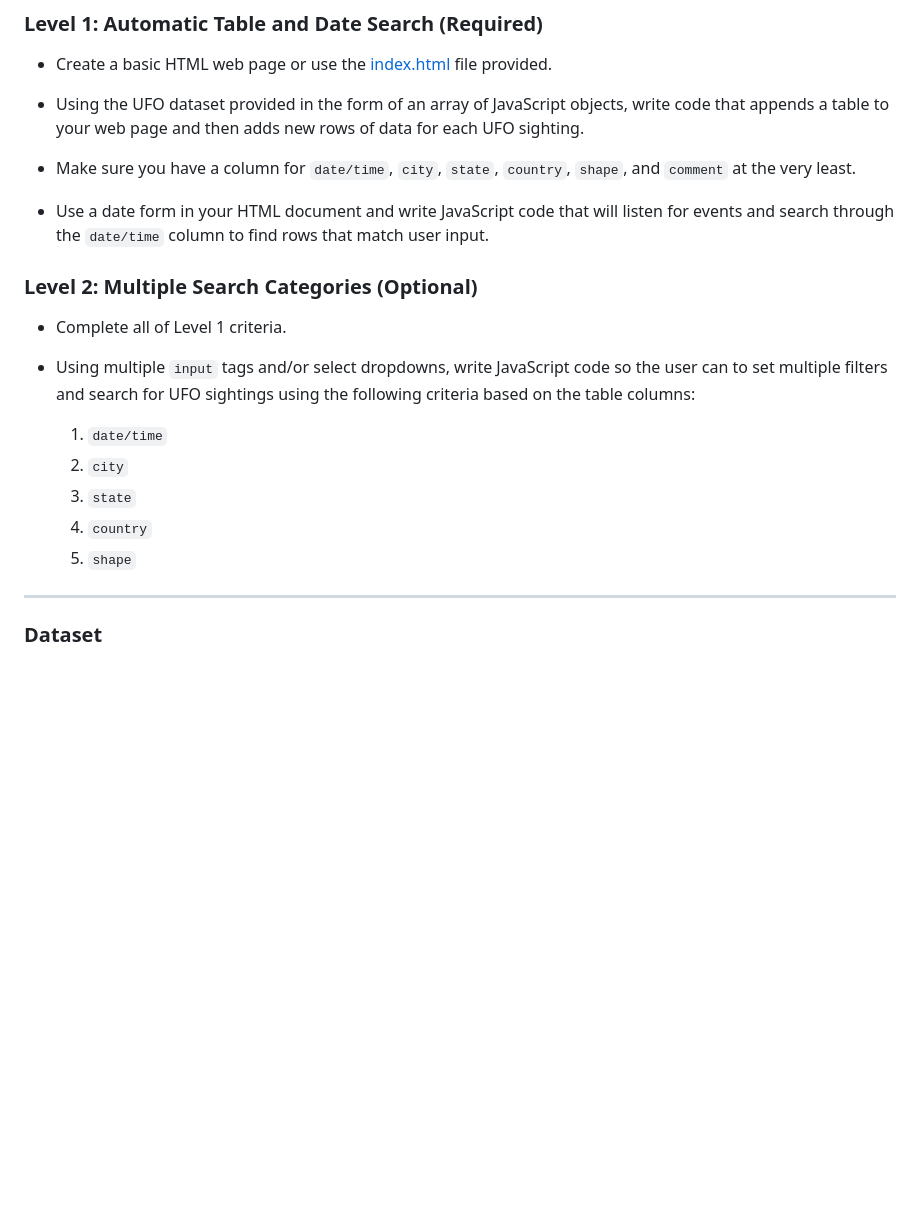
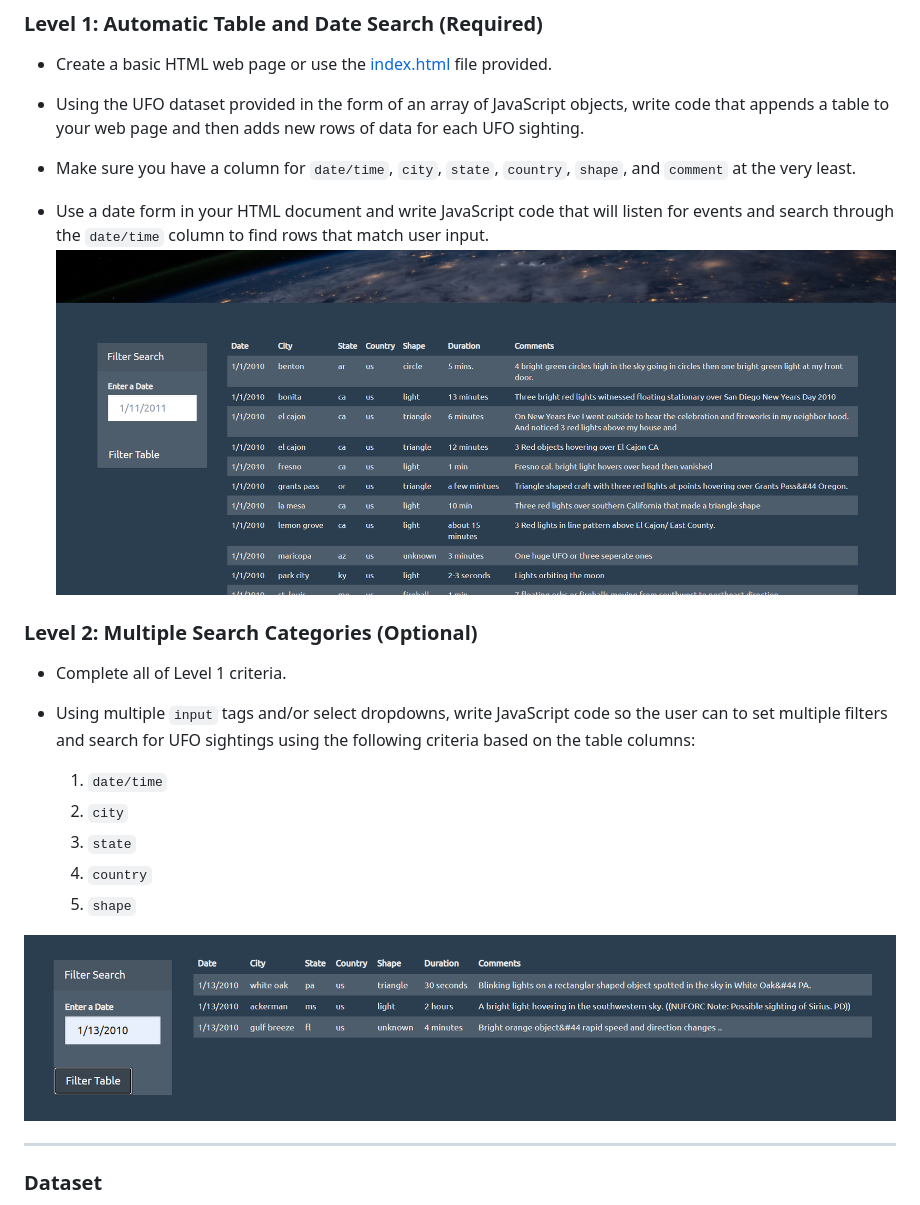
Before and after one commit to skayhan13/Javascript-Challenge, a Markdown page: README.md, the part around the change. GitHub-like rendering; pictures changed too: Images/fig1.png (added), Images/filter.png (added); blank space fills up the shorter version.

```diff
--- a/README.md
+++ b/README.md
@@ -21,6 +21,7 @@ You can handle this... right? The planet Earth needs to know what we have found!
 * Make sure you have a column for `date/time`, `city`, `state`, `country`, `shape`, and `comment` at the very least.
 
 * Use a date form in your HTML document and write JavaScript code that will listen for events and search through the `date/time` column to find rows that match user input.
+![fig1](Images/fig1.png)
 
 ### Level 2: Multiple Search Categories (Optional)
 
@@ -34,6 +35,8 @@ You can handle this... right? The planet Earth needs to know what we have found!
   4. `country`
   5. `shape`
 
+![filter](Images/filter.png)
+
 - - -
 
 ### Dataset
```
